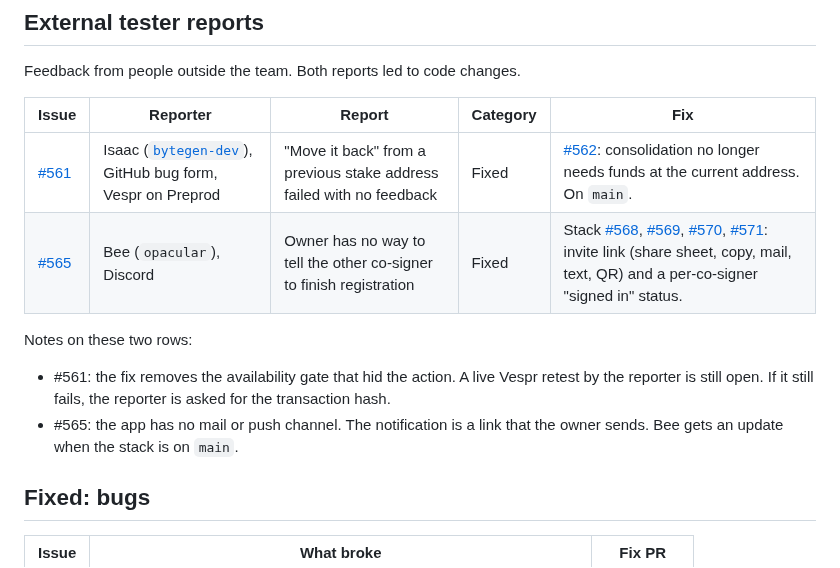
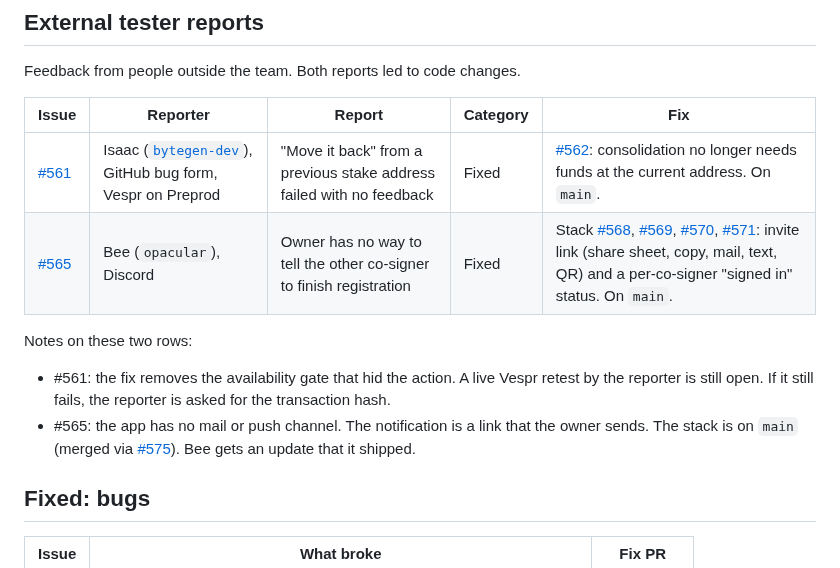
Before and after one commit to schaier-io/epora-wallet, a Markdown page: docs/testnet-feedback.md, the part around the change. Drawn GitHub-style.

Commit message:
docs: mark the co-signer invite stack as shipped on main

```diff
--- a/docs/testnet-feedback.md
+++ b/docs/testnet-feedback.md
@@ -53,12 +53,12 @@ Feedback from people outside the team. Both reports led to code changes.
 | Issue | Reporter | Report | Category | Fix |
 | --- | --- | --- | --- | --- |
 | [#561](https://github.com/schaier-io/epora-wallet/issues/561) | Isaac ([`bytegen-dev`](https://github.com/bytegen-dev)), GitHub bug form, Vespr on Preprod | "Move it back" from a previous stake address failed with no feedback | Fixed | [#562](https://github.com/schaier-io/epora-wallet/pull/562): consolidation no longer needs funds at the current address. On `main`. |
-| [#565](https://github.com/schaier-io/epora-wallet/issues/565) | Bee (`opacular`), Discord | Owner has no way to tell the other co-signer to finish registration | Fixed | Stack [#568](https://github.com/schaier-io/epora-wallet/pull/568), [#569](https://github.com/schaier-io/epora-wallet/pull/569), [#570](https://github.com/schaier-io/epora-wallet/pull/570), [#571](https://github.com/schaier-io/epora-wallet/pull/571): invite link (share sheet, copy, mail, text, QR) and a per-co-signer "signed in" status. |
+| [#565](https://github.com/schaier-io/epora-wallet/issues/565) | Bee (`opacular`), Discord | Owner has no way to tell the other co-signer to finish registration | Fixed | Stack [#568](https://github.com/schaier-io/epora-wallet/pull/568), [#569](https://github.com/schaier-io/epora-wallet/pull/569), [#570](https://github.com/schaier-io/epora-wallet/pull/570), [#571](https://github.com/schaier-io/epora-wallet/pull/571): invite link (share sheet, copy, mail, text, QR) and a per-co-signer "signed in" status. On `main`. |
 
 Notes on these two rows:
 
 - #561: the fix removes the availability gate that hid the action. A live Vespr retest by the reporter is still open. If it still fails, the reporter is asked for the transaction hash.
-- #565: the app has no mail or push channel. The notification is a link that the owner sends. Bee gets an update when the stack is on `main`.
+- #565: the app has no mail or push channel. The notification is a link that the owner sends. The stack is on `main` (merged via [#575](https://github.com/schaier-io/epora-wallet/pull/575)). Bee gets an update that it shipped.
 
 ## Fixed: bugs
 
```
